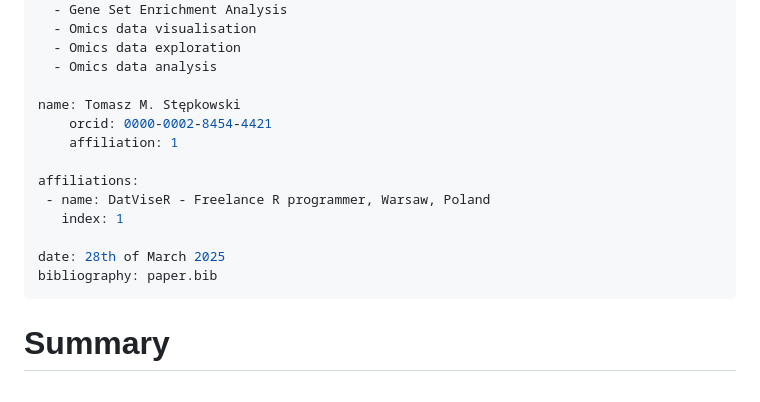
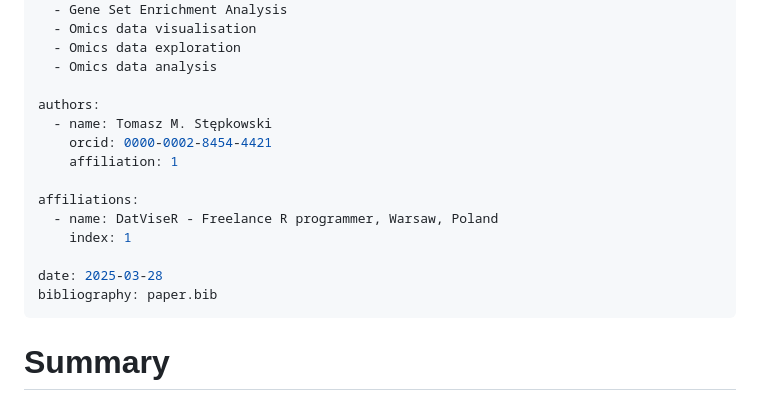
Before and after one commit to DatViseR/Vivid-Volcano, a Markdown page: Publication/paper.md, the part around the change. GitHub-like rendering.

Commit message:
Fixed intendation in the paper.md yml

```diff
--- a/Publication/paper.md
+++ b/Publication/paper.md
@@ -14,17 +14,19 @@ tags:
   - Omics data exploration
   - Omics data analysis
 
-name: Tomasz M. Stępkowski
+authors:
+  - name: Tomasz M. Stępkowski
     orcid: 0000-0002-8454-4421
     affiliation: 1
 
 affiliations:
- - name: DatViseR - Freelance R programmer, Warsaw, Poland
-   index: 1
+  - name: DatViseR - Freelance R programmer, Warsaw, Poland
+    index: 1
 
-date: 28th of March 2025
+date: 2025-03-28
 bibliography: paper.bib
 ---
+
 # Summary
 
 Vivid Volcano is an R Shiny web application – an intuitive tool that
```
